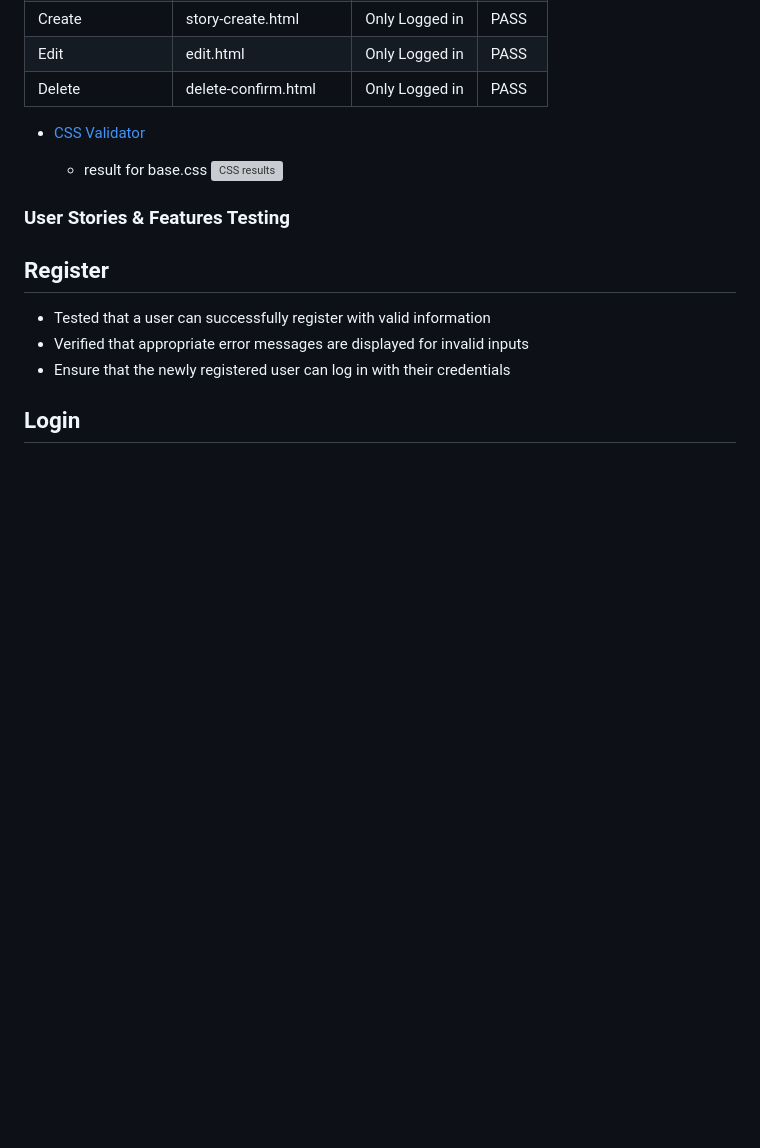
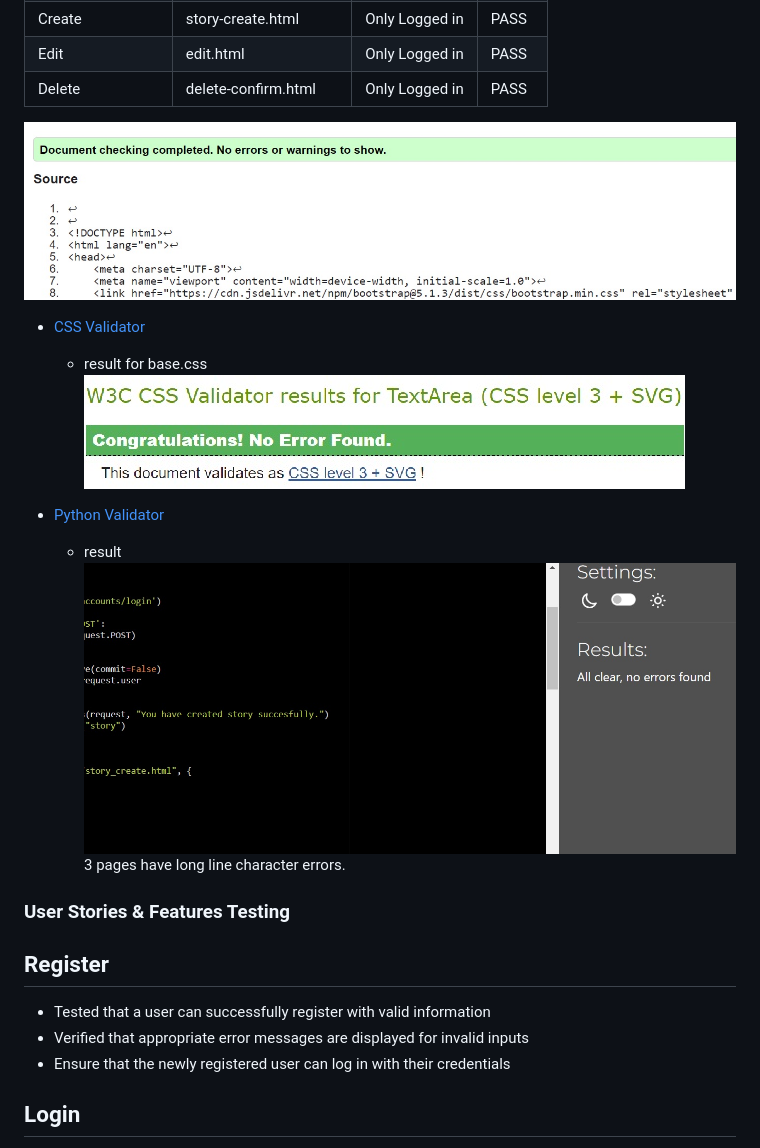
Before and after one commit to aksurcos/pumpkin, a Markdown page: README.md, the part around the change printed below. Drawn GitHub-style; blank space fills up the shorter version; grey boxes are pictures that could not be loaded.

```diff
--- a/README.md
+++ b/README.md
@@ -156,11 +195,20 @@ Post Stories & Myths: Share your favorite spooky stories, urban legends, or myst
 | Edit | edit.html |Only Logged in| PASS |
 | Delete  | delete-confirm.html  |Only Logged in| PASS |
 
+![htmlvalid](doc-images/htmlvalid.jpg)
+
 
 - [CSS Validator](https://jigsaw.w3.org/css-validator/)
 
     - result for base.css
-      ![CSS results](assets/images/readme/cssvalid.pn.............................)
+      ![CSS results](doc-images/cssvalid.jpg)
+
+- [Python Validator](https://pep8ci.herokuapp.com/#/)
+
+    - result
+    ![python results](doc-images/pyvalid.jpg)
+    3 pages have long line character errors.
+
 
 ### User Stories & Features Testing
 
```
Also changed, not shown: other parts of README.md (+48 -4 lines), doc-images/acctest.jpg (renamed from doc-images/story views test.jpg), doc-images/lighthouse.jpg (added), doc-images/storyformtest.jpg (renamed from doc-images/story form test.jpg), doc-images/storyviewstest.jpg (renamed from doc-images/story viewss test jpg.jpg).
